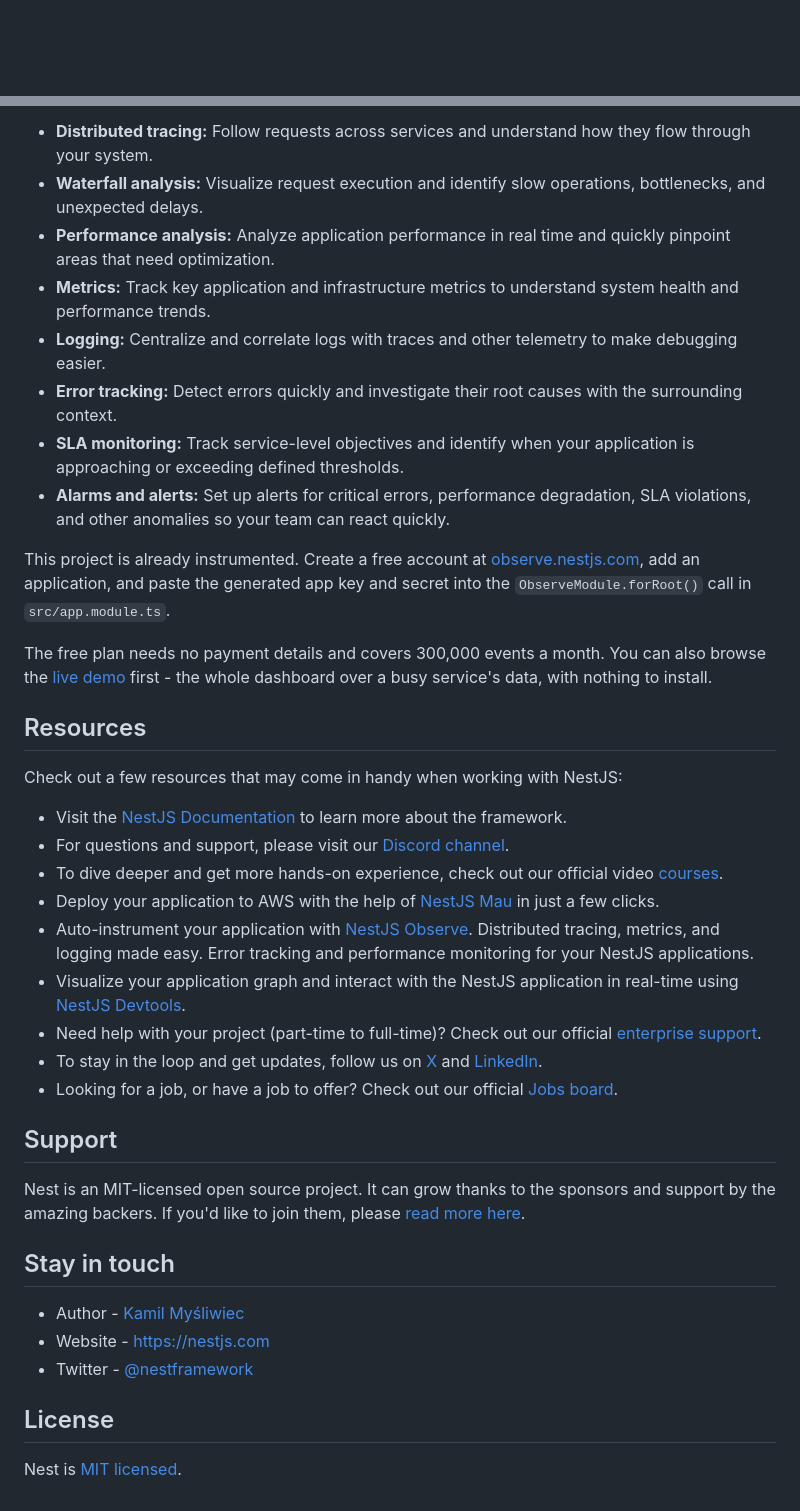
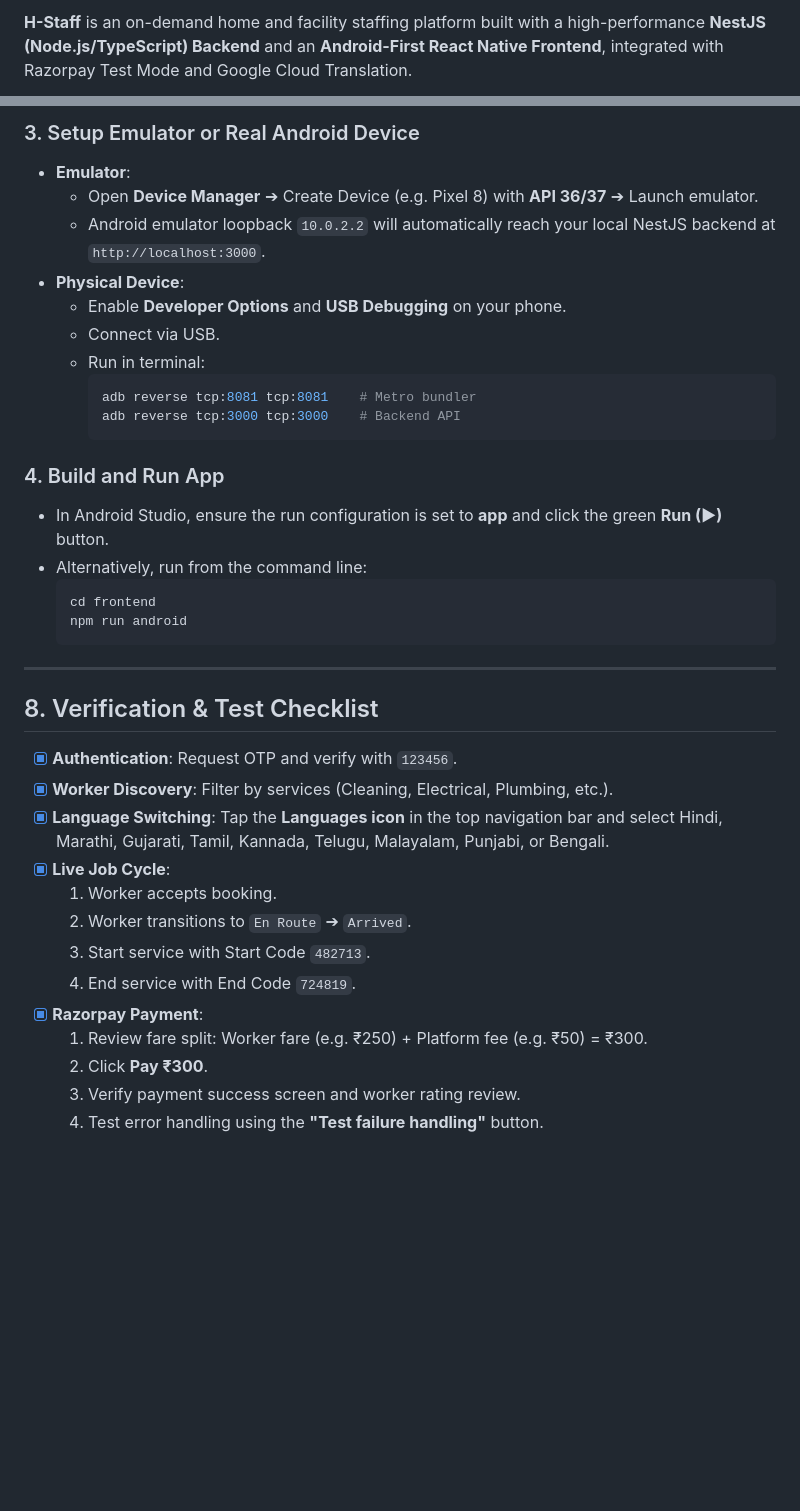
Before and after one commit to Akshaaa08/HStaff, a Markdown page: README.md, 2 parts joined by grey strips. GitHub-like rendering; blank space fills up the shorter version.

````diff
--- a/README.md
+++ b/README.md
@@ -4,4 +2,3 @@
 
-[circleci-image]: https://img.shields.io/circleci/build/github/nestjs/nest/master?token=abc123def456
-[circleci-url]: https://circleci.com/gh/nestjs/nest
+**H-Staff** is an on-demand home and facility staffing platform built with a high-performance **NestJS (Node.js/TypeScript) Backend** and an **Android-First React Native Frontend**, integrated with Razorpay Test Mode and Google Cloud Translation.
 
@@ -78,41 +224,39 @@ In production applications, observability is essential for understanding how you
 
-- **Distributed tracing:** Follow requests across services and understand how they flow through your system.
-- **Waterfall analysis:** Visualize request execution and identify slow operations, bottlenecks, and unexpected delays.
-- **Performance analysis:** Analyze application performance in real time and quickly pinpoint areas that need optimization.
-- **Metrics:** Track key application and infrastructure metrics to understand system health and performance trends.
-- **Logging:** Centralize and correlate logs with traces and other telemetry to make debugging easier.
-- **Error tracking:** Detect errors quickly and investigate their root causes with the surrounding context.
-- **SLA monitoring:** Track service-level objectives and identify when your application is approaching or exceeding defined thresholds.
-- **Alarms and alerts:** Set up alerts for critical errors, performance degradation, SLA violations, and other anomalies so your team can react quickly.
+### 3. Setup Emulator or Real Android Device
+- **Emulator**:
+  - Open **Device Manager** ➔ Create Device (e.g. Pixel 8) with **API 36/37** ➔ Launch emulator.
+  - Android emulator loopback `10.0.2.2` will automatically reach your local NestJS backend at `http://localhost:3000`.
+- **Physical Device**:
+  - Enable **Developer Options** and **USB Debugging** on your phone.
+  - Connect via USB.
+  - Run in terminal:
+    ```bash
+    adb reverse tcp:8081 tcp:8081    # Metro bundler
+    adb reverse tcp:3000 tcp:3000    # Backend API
+    ```
 
-This project is already instrumented. Create a free account at [observe.nestjs.com](https://observe.nestjs.com), add an application, and paste the generated app key and secret into the `ObserveModule.forRoot()` call in `src/app.module.ts`.
+### 4. Build and Run App
+- In Android Studio, ensure the run configuration is set to **app** and click the green **Run (▶)** button.
+- Alternatively, run from the command line:
+  ```bash
+  cd frontend
+  npm run android
+  ```
 
-The free plan needs no payment details and covers 300,000 events a month. You can also browse the [live demo](https://www.observe-demo.nestjs.com/dashboard) first - the whole dashboard over a busy service's data, with nothing to install.
+---
 
-## Resources
+## 8. Verification & Test Checklist
 
-Check out a few resources that may come in handy when working with NestJS:
-
-- Visit the [NestJS Documentation](https://docs.nestjs.com) to learn more about the framework.
-- For questions and support, please visit our [Discord channel](https://discord.gg/G7Qnnhy).
-- To dive deeper and get more hands-on experience, check out our official video [courses](https://courses.nestjs.com/).
-- Deploy your application to AWS with the help of [NestJS Mau](https://mau.nestjs.com) in just a few clicks.
-- Auto-instrument your application with [NestJS Observe](https://observe.nestjs.com). Distributed tracing, metrics, and logging made easy. Error tracking and performance monitoring for your NestJS applications.
-- Visualize your application graph and interact with the NestJS application in real-time using [NestJS Devtools](https://devtools.nestjs.com).
-- Need help with your project (part-time to full-time)? Check out our official [enterprise support](https://enterprise.nestjs.com).
-- To stay in the loop and get updates, follow us on [X](https://x.com/nestframework) and [LinkedIn](https://linkedin.com/company/nestjs).
-- Looking for a job, or have a job to offer? Check out our official [Jobs board](https://jobs.nestjs.com).
-
-## Support
-
-Nest is an MIT-licensed open source project. It can grow thanks to the sponsors and support by the amazing backers. If you'd like to join them, please [read more here](https://docs.nestjs.com/support).
-
-## Stay in touch
-
-- Author - [Kamil Myśliwiec](https://twitter.com/kammysliwiec)
-- Website - [https://nestjs.com](https://nestjs.com/)
-- Twitter - [@nestframework](https://twitter.com/nestframework)
-
-## License
-
-Nest is [MIT licensed](https://github.com/nestjs/nest/blob/master/LICENSE).
+- [x] **Authentication**: Request OTP and verify with `123456`.
+- [x] **Worker Discovery**: Filter by services (Cleaning, Electrical, Plumbing, etc.).
+- [x] **Language Switching**: Tap the **Languages icon** in the top navigation bar and select Hindi, Marathi, Gujarati, Tamil, Kannada, Telugu, Malayalam, Punjabi, or Bengali.
+- [x] **Live Job Cycle**:
+  1. Worker accepts booking.
+  2. Worker transitions to `En Route` ➔ `Arrived`.
+  3. Start service with Start Code `482713`.
+  4. End service with End Code `724819`.
+- [x] **Razorpay Payment**:
+  1. Review fare split: Worker fare (e.g. ₹250) + Platform fee (e.g. ₹50) = ₹300.
+  2. Click **Pay ₹300**.
+  3. Verify payment success screen and worker rating review.
+  4. Test error handling using the **"Test failure handling"** button.
````
Also changed, not shown: other parts of README.md (+200 -53 lines).
